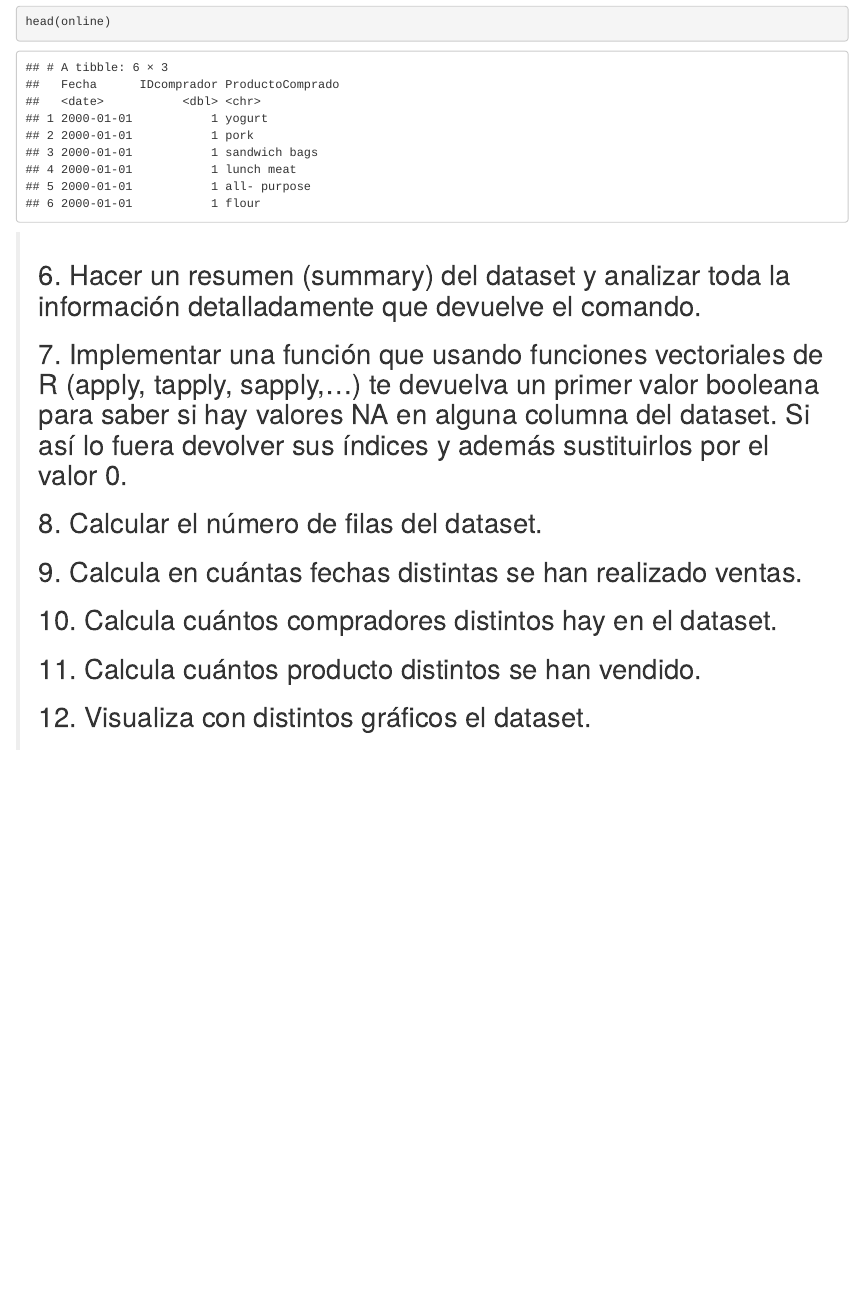
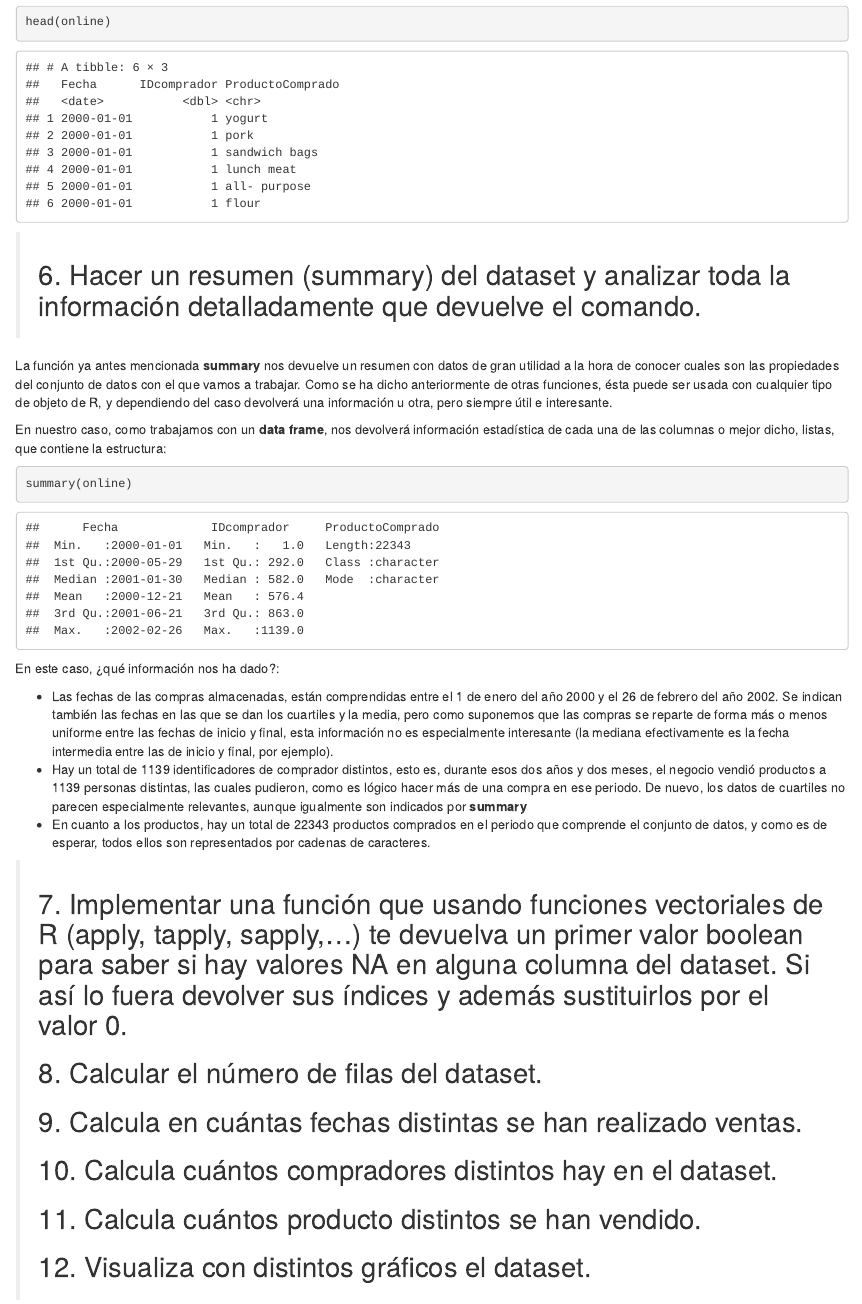
Before and after one commit to RAMORABONILLA/rasociacion2-trabajoindividual-jgdonas, an R Markdown document (reglasAsociacion2.Rmd): the page in a window 1100 px wide, from 5440 px down. Rendered offline with R 4.5, knitr and Pandoc, with nearby package versions.

Commit message:
Realizado ejercico 6.

````diff
--- a/reglasAsociacion2.Rmd
+++ b/reglasAsociacion2.Rmd
@@ -136,7 +136,23 @@
 
 
 > ## 6. Hacer un resumen (summary) del dataset y analizar toda la información detalladamente que devuelve el comando.
-> ## 7. Implementar una función que usando funciones vectoriales de R (apply, tapply, sapply,…) te devuelva un primer valor booleana para saber si hay valores NA en alguna columna del dataset. Si así lo fuera devolver sus índices y además sustituirlos por el valor 0.
+
+La función ya antes mencionada **summary** nos devuelve un resumen con datos de gran utilidad a la hora de conocer cuales son las propiedades del conjunto de datos con el que vamos a trabajar. Como se ha dicho anteriormente de otras funciones, ésta puede ser usada con cualquier tipo de objeto de R, y dependiendo del caso devolverá una información u otra, pero siempre útil e interesante.
+
+En nuestro caso, como trabajamos con un **data frame**, nos devolverá información estadística de cada una de las columnas o mejor dicho, listas, que contiene la estructura:
+
+```{r}
+summary(online)
+```
+
+En este caso, ¿qué información nos ha dado?:
+
+* Las fechas de las compras almacenadas, están comprendidas entre el 1 de enero del año 2000 y el 26 de febrero del año 2002. Se indican también las fechas en las que se dan los cuartiles y la media, pero como suponemos que las compras se reparte de forma más o menos uniforme entre las fechas de inicio y final, esta información no es especialmente interesante (la mediana efectivamente es la fecha intermedia entre las de inicio y final, por ejemplo).
+* Hay un total de 1139 identificadores de comprador distintos, esto es, durante esos dos años y dos meses, el negocio vendió productos a 1139 personas distintas, las cuales pudieron, como es lógico hacer más de una compra en ese periodo. De nuevo, los datos de cuartiles no parecen especialmente relevantes, aunque igualmente son indicados por **summary**
+* En cuanto a los productos, hay un total de 22343 productos comprados en el periodo que comprende el conjunto de datos, y como es de esperar, todos ellos son representados por cadenas de caracteres.
+
+
+> ## 7. Implementar una función que usando funciones vectoriales de R (apply, tapply, sapply,…) te devuelva un primer valor boolean para saber si hay valores NA en alguna columna del dataset. Si así lo fuera devolver sus índices y además sustituirlos por el valor 0.
 > ## 8. Calcular el número de filas del dataset.
 > ## 9. Calcula en cuántas fechas distintas se han realizado ventas.
 > ## 10. Calcula cuántos compradores distintos hay en el dataset.
````
